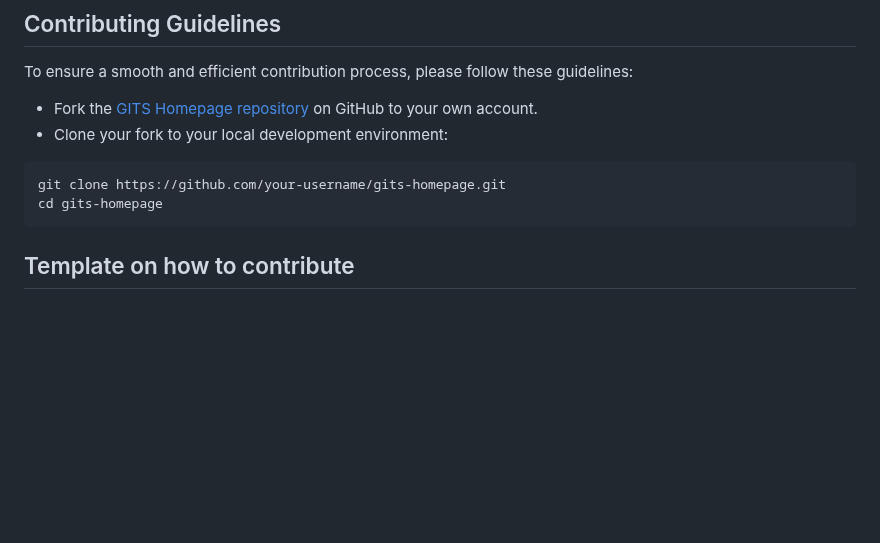
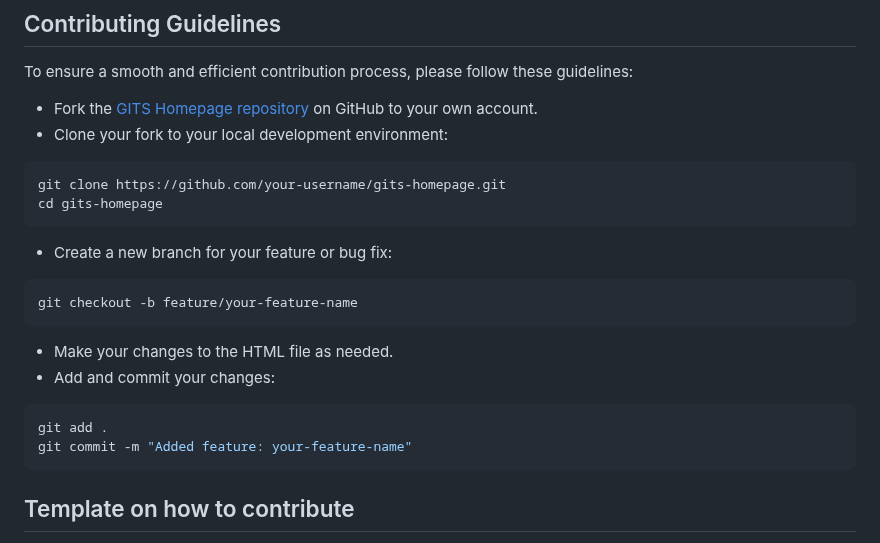
Before and after one commit to psvkaushik/Group50_Proj2, a Markdown page: CONTRIBUTION.md, the part around the change. Drawn GitHub-style; blank space fills up the shorter version.

````diff
--- a/CONTRIBUTION.md
+++ b/CONTRIBUTION.md
@@ -75,6 +75,16 @@ To ensure a smooth and efficient contribution process, please follow these guide
 git clone https://github.com/your-username/gits-homepage.git
 cd gits-homepage
 ```
+- Create a new branch for your feature or bug fix:
+```bash
+git checkout -b feature/your-feature-name
+```
+- Make your changes to the HTML file as needed.
+- Add and commit your changes:
+```bash
+git add .
+git commit -m "Added feature: your-feature-name"
+```
 
 ## Template on how to contribute
 
````
